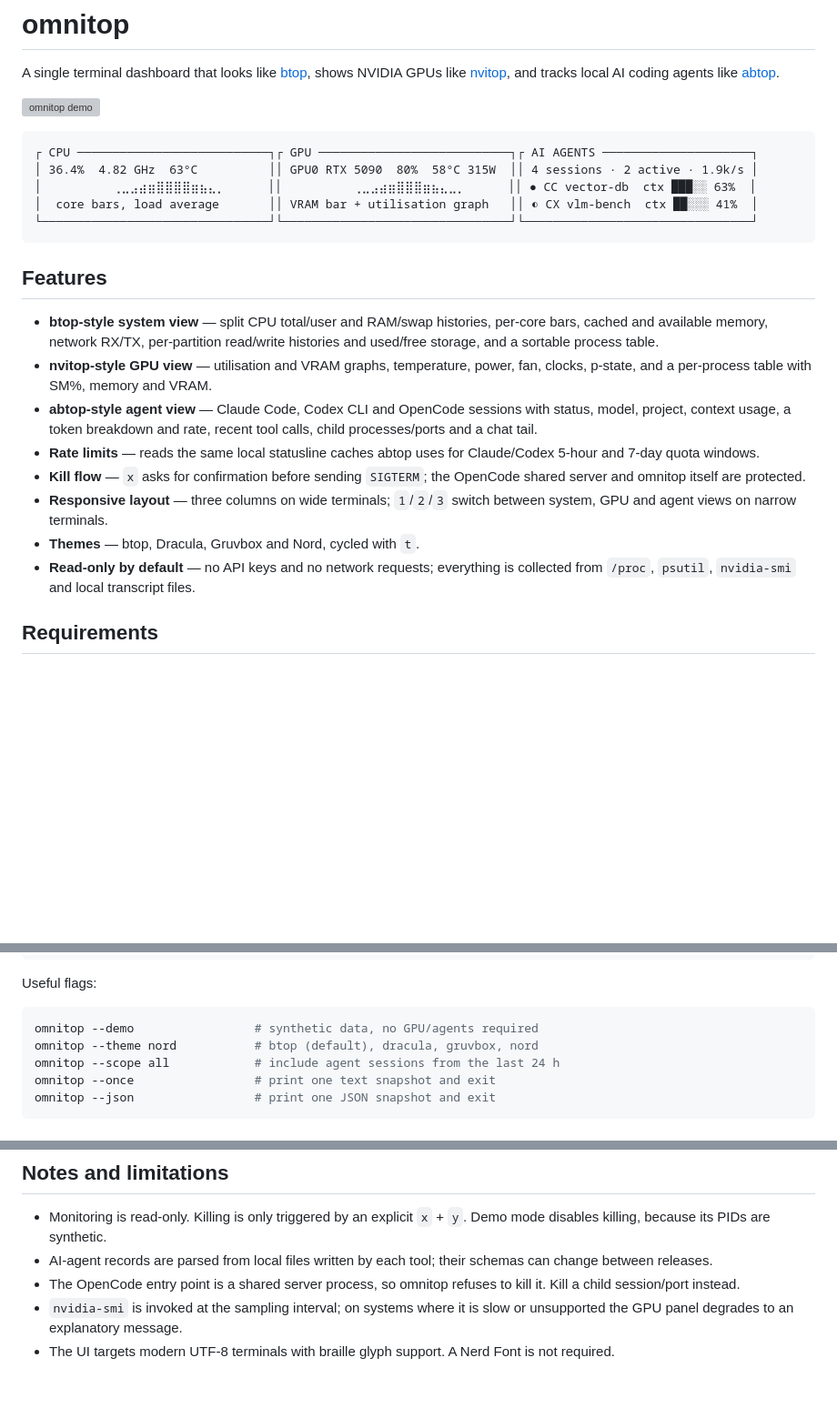
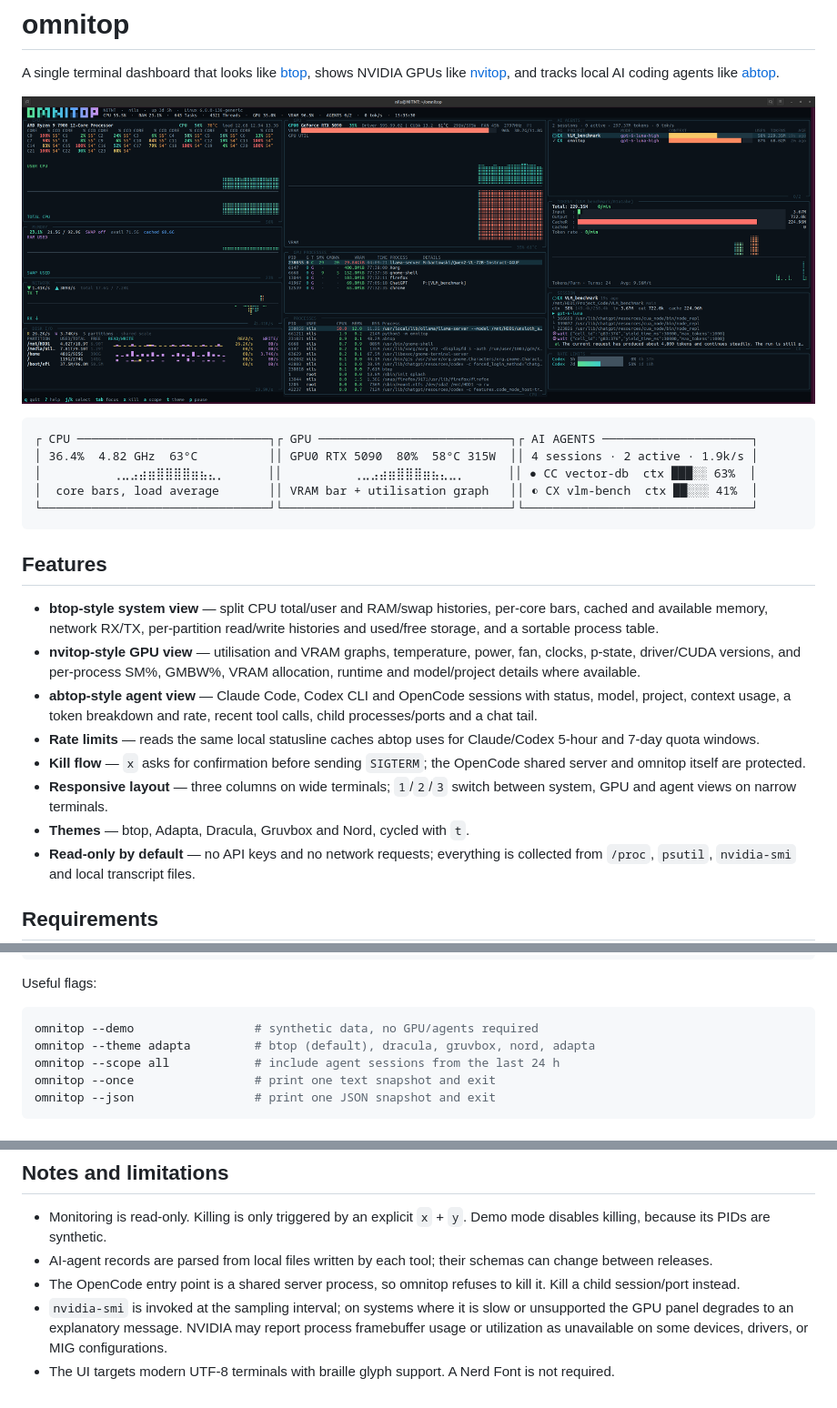
Before and after one commit to Nils-Treuheit/envitop, a Markdown page: README.md, 3 parts joined by grey strips. Shown at 91% size. Rendered like a GitHub page; pictures changed too: docs/omnitop-screenshot.png (added); blank space fills up the shorter version; grey boxes are pictures that could not be loaded.

````diff
--- a/README.md
+++ b/README.md
@@ -4,7 +4,7 @@ A single terminal dashboard that looks like [btop](https://github.com/aristocrat
 shows NVIDIA GPUs like [nvitop](https://github.com/XuehaiPan/nvitop), and tracks local AI
 coding agents like [abtop](https://github.com/abtop-dev/abtop).
 
-![omnitop demo](docs/omnitop-demo.svg)
+![omnitop dashboard showing CPU, memory, network, disk, GPU processes, tokens and active agents](docs/omnitop-screenshot.png)
 
 ```
 ┌ CPU ───────────────────────────┐┌ GPU ───────────────────────────┐┌ AI AGENTS ─────────────────────┐
@@ -20,7 +20,8 @@ coding agents like [abtop](https://github.com/abtop-dev/abtop).
   per-core bars, cached and available memory, network RX/TX, per-partition
   read/write histories and used/free storage, and a sortable process table.
 - **nvitop-style GPU view** — utilisation and VRAM graphs, temperature, power,
-  fan, clocks, p-state, and a per-process table with SM%, memory and VRAM.
+  fan, clocks, p-state, driver/CUDA versions, and per-process SM%, GMBW%, VRAM
+  allocation, runtime and model/project details where available.
 - **abtop-style agent view** — Claude Code, Codex CLI and OpenCode sessions with
   status, model, project, context usage, a token breakdown and rate, recent
   tool calls, child processes/ports and a chat tail.
@@ -30,7 +31,7 @@ coding agents like [abtop](https://github.com/abtop-dev/abtop).
   OpenCode shared server and omnitop itself are protected.
 - **Responsive layout** — three columns on wide terminals; `1`/`2`/`3` switch
   between system, GPU and agent views on narrow terminals.
-- **Themes** — btop, Dracula, Gruvbox and Nord, cycled with `t`.
+- **Themes** — btop, Adapta, Dracula, Gruvbox and Nord, cycled with `t`.
 - **Read-only by default** — no API keys and no network requests; everything is
   collected from `/proc`, `psutil`, `nvidia-smi` and local transcript files.
 
@@ -73,7 +74,7 @@ Useful flags:
 
 ```bash
 omnitop --demo                 # synthetic data, no GPU/agents required
-omnitop --theme nord           # btop (default), dracula, gruvbox, nord
+omnitop --theme adapta         # btop (default), dracula, gruvbox, nord, adapta
 omnitop --scope all            # include agent sessions from the last 24 h
 omnitop --once                 # print one text snapshot and exit
 omnitop --json                 # print one JSON snapshot and exit
@@ -145,6 +172,8 @@ omnitop/
 - The OpenCode entry point is a shared server process, so omnitop refuses to kill
   it. Kill a child session/port instead.
 - `nvidia-smi` is invoked at the sampling interval; on systems where it is slow
-  or unsupported the GPU panel degrades to an explanatory message.
+  or unsupported the GPU panel degrades to an explanatory message. NVIDIA may
+  report process framebuffer usage or utilization as unavailable on some
+  devices, drivers, or MIG configurations.
 - The UI targets modern UTF-8 terminals with braille glyph support. A Nerd Font
   is not required.
````
Also changed, not shown: other parts of README.md (+27 -1 lines), 10 other files.
